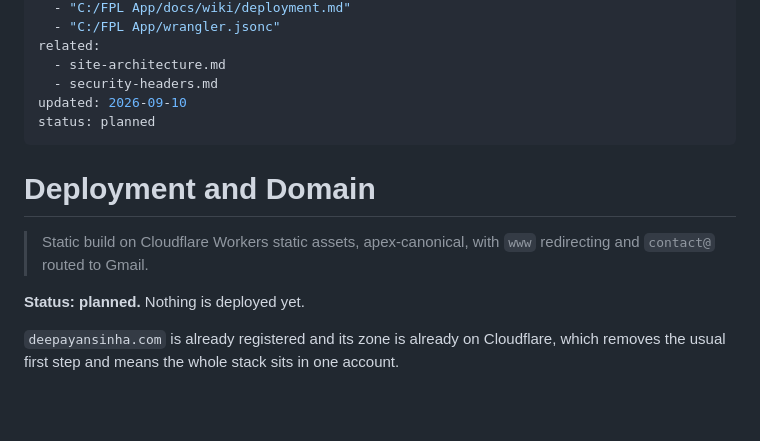
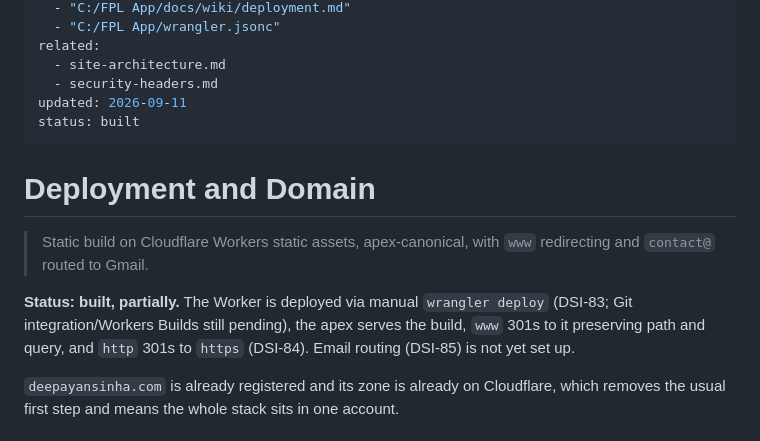
Before and after one commit to Dsinha97/deepayan-sinha-portfolio, a Markdown page: docs/wiki/deployment-domain.md, the part around the change. Rendered like a GitHub page; blank space fills up the shorter version.

Commit message:
Close DSI-84: apex live, www redirect and HTTPS enforcement verified
Manual wrangler deploy also got the apex custom domain attached
automatically (DSI-83's own gate is met, but Git integration/Workers
Builds is still open). Verified: apex 200 over http and https, http
301s to https, www with path+query 301s to the apex preserving both.

Co-Authored-By: Claude Sonnet 5 <noreply@anthropic.com>

```diff
--- a/docs/wiki/deployment-domain.md
+++ b/docs/wiki/deployment-domain.md
@@ -8,8 +8,8 @@ sources:
 related:
   - site-architecture.md
   - security-headers.md
-updated: 2026-09-10
-status: planned
+updated: 2026-09-11
+status: built
 ---
 
 # Deployment and Domain
@@ -17,7 +17,9 @@ status: planned
 > Static build on Cloudflare Workers static assets, apex-canonical, with `www` redirecting and
 > `contact@` routed to Gmail.
 
-**Status: planned.** Nothing is deployed yet.
+**Status: built, partially.** The Worker is deployed via manual `wrangler deploy` (DSI-83; Git
+integration/Workers Builds still pending), the apex serves the build, `www` 301s to it preserving
+path and query, and `http` 301s to `https` (DSI-84). Email routing (DSI-85) is not yet set up.
 
 `deepayansinha.com` is already registered and its zone is already on Cloudflare, which removes
 the usual first step and means the whole stack sits in one account.
```
Also changed, not shown: docs/linear.md (+2 -2 lines).
